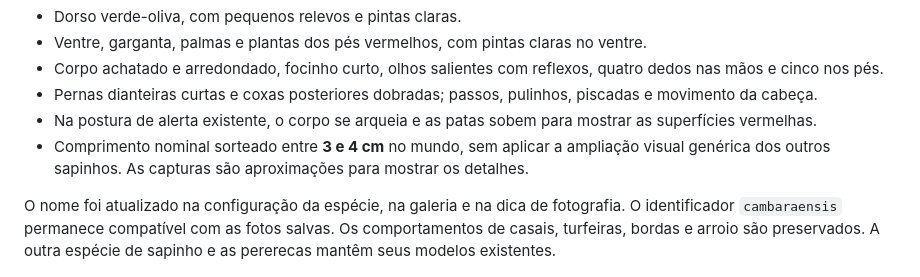
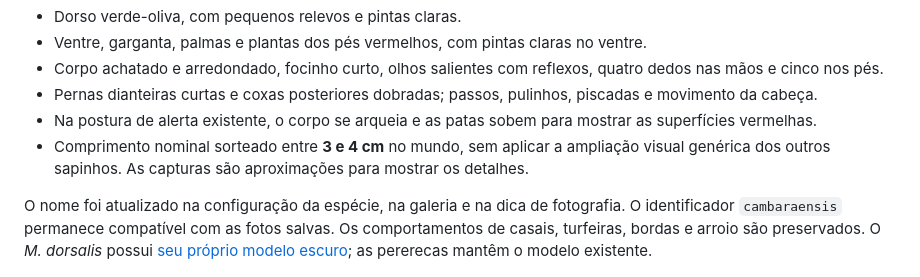
Before and after one commit to lucaspietsch/Canyon-Fly, a Markdown page: docs/sapinho-cambaraensis.md, the part around the change. Drawn GitHub-style.

Commit message:
fauna: sapinho-de-barriga-vermelha dorsalis das referências

```diff
--- a/docs/sapinho-cambaraensis.md
+++ b/docs/sapinho-cambaraensis.md
@@ -9,7 +9,7 @@ Modelo procedural em 3D de **Melanophryniscus cambaraensis**, baseado nas refer
 - Na postura de alerta existente, o corpo se arqueia e as patas sobem para mostrar as superfícies vermelhas.
 - Comprimento nominal sorteado entre **3 e 4 cm** no mundo, sem aplicar a ampliação visual genérica dos outros sapinhos. As capturas são aproximações para mostrar os detalhes.
 
-O nome foi atualizado na configuração da espécie, na galeria e na dica de fotografia. O identificador `cambaraensis` permanece compatível com as fotos salvas. Os comportamentos de casais, turfeiras, bordas e arroio são preservados. A outra espécie de sapinho e as pererecas mantêm seus modelos existentes.
+O nome foi atualizado na configuração da espécie, na galeria e na dica de fotografia. O identificador `cambaraensis` permanece compatível com as fotos salvas. Os comportamentos de casais, turfeiras, bordas e arroio são preservados. O *M. dorsalis* possui [seu próprio modelo escuro](sapinho-dorsalis.md); as pererecas mantêm o modelo existente.
 
 ![Dorso e ventre do sapinho](media/sapinhos/cambaraensis.jpg)
 
```
Also changed, not shown: docs/sapinho-dorsalis.md (added, +23 -0 lines), docs/media/sapinhos/casal-dorsalis.png (added), docs/media/sapinhos/dorsalis-alerta.png (added), docs/media/sapinhos/dorsalis-dorso.png (added), docs/media/sapinhos/dorsalis-ventre.png (added), docs/media/sapinhos/dorsalis.jpg (added), 9 other files.
